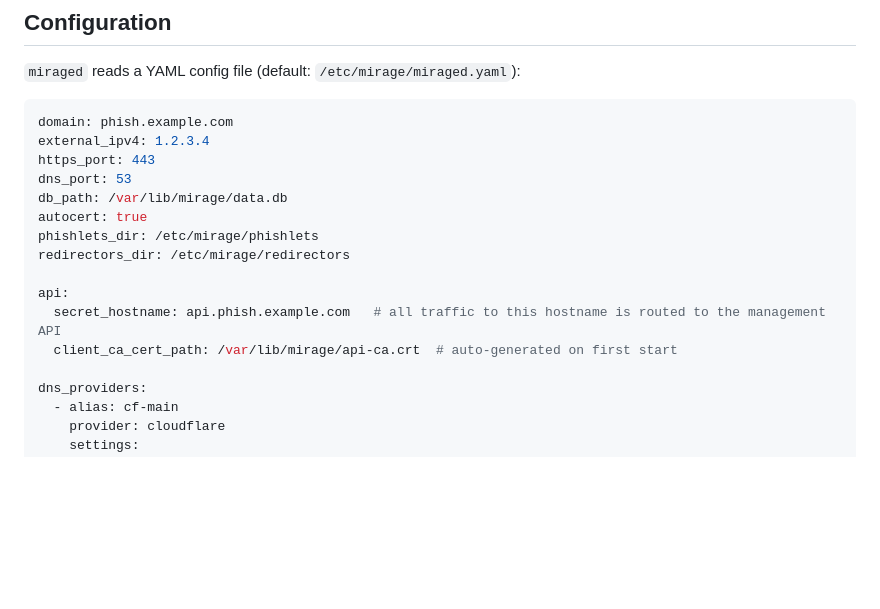
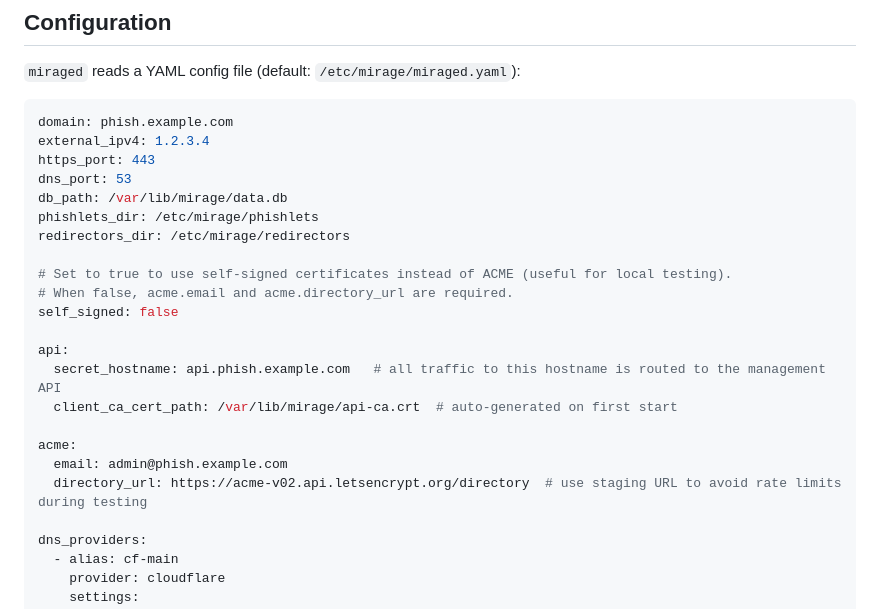
Before and after one commit to travisbale/mirage, a Markdown page: README.md, the part around the change. Drawn GitHub-style; blank space fills up the shorter version.

Commit message:
doc: update readme

```diff
--- a/README.md
+++ b/README.md
@@ -38,13 +38,20 @@ external_ipv4: 1.2.3.4
 https_port: 443
 dns_port: 53
 db_path: /var/lib/mirage/data.db
-autocert: true
 phishlets_dir: /etc/mirage/phishlets
 redirectors_dir: /etc/mirage/redirectors
+
+# Set to true to use self-signed certificates instead of ACME (useful for local testing).
+# When false, acme.email and acme.directory_url are required.
+self_signed: false
 
 api:
   secret_hostname: api.phish.example.com   # all traffic to this hostname is routed to the management API
   client_ca_cert_path: /var/lib/mirage/api-ca.crt  # auto-generated on first start
+
+acme:
+  email: admin@phish.example.com
+  directory_url: https://acme-v02.api.letsencrypt.org/directory  # use staging URL to avoid rate limits during testing
 
 dns_providers:
   - alias: cf-main
```
